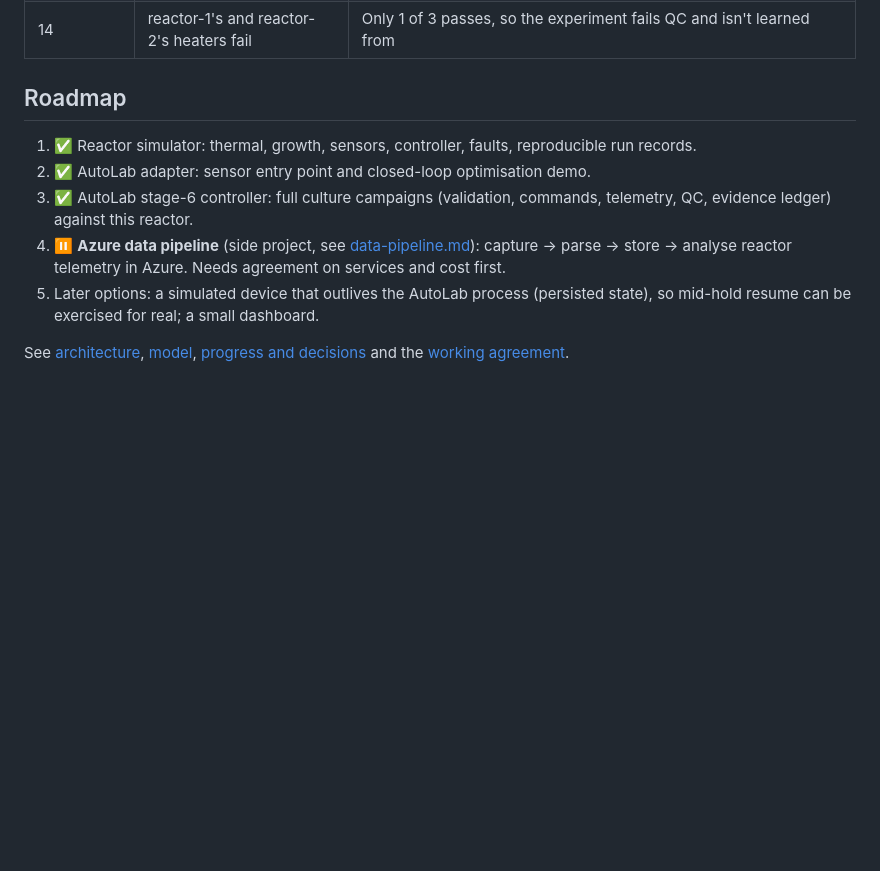
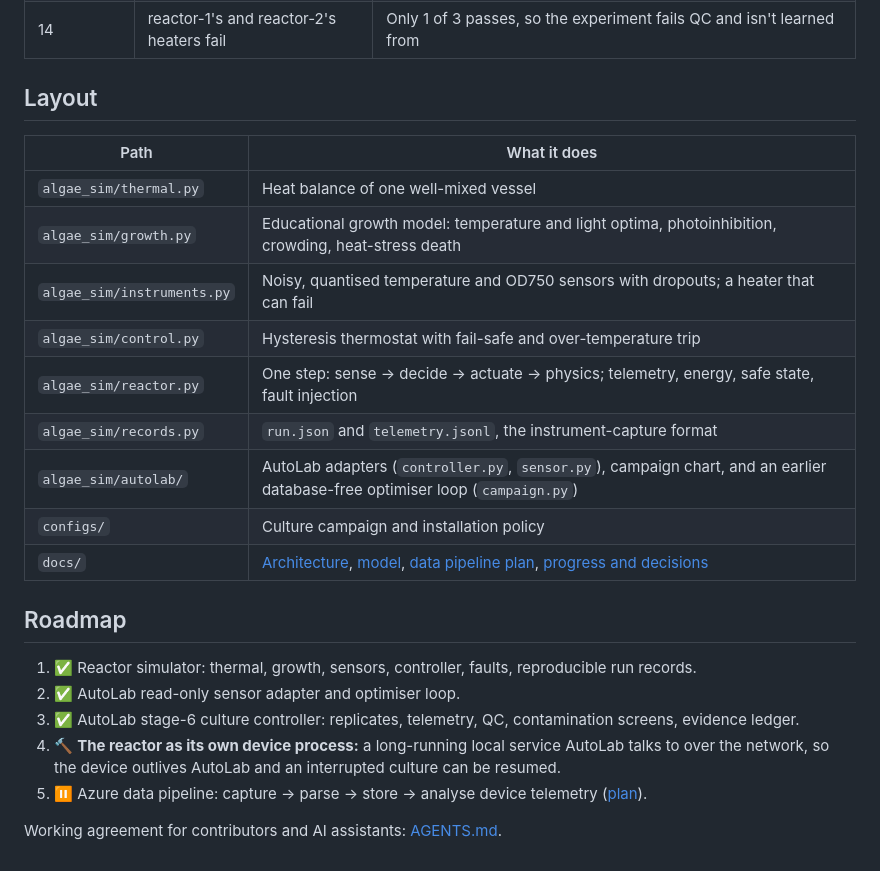
Before and after one commit to stev004/algae-sim, a Markdown page: README.md, the part around one of its changes. GitHub-like rendering; blank space fills up the shorter version.

```diff
--- a/README.md
+++ b/README.md
@@ -51,11 +57,25 @@ The campaign config injects faults through the controller's `settings`, so you c
 | 14 | reactor-1's and reactor-2's heaters fail | Only 1 of 3 passes, so the experiment fails QC and isn't learned from |
+
+## Layout
+
+| Path | What it does |
+|---|---|
+| `algae_sim/thermal.py` | Heat balance of one well-mixed vessel |
+| `algae_sim/growth.py` | Educational growth model: temperature and light optima, photoinhibition, crowding, heat-stress death |
+| `algae_sim/instruments.py` | Noisy, quantised temperature and OD750 sensors with dropouts; a heater that can fail |
+| `algae_sim/control.py` | Hysteresis thermostat with fail-safe and over-temperature trip |
+| `algae_sim/reactor.py` | One step: sense → decide → actuate → physics; telemetry, energy, safe state, fault injection |
+| `algae_sim/records.py` | `run.json` and `telemetry.jsonl`, the instrument-capture format |
+| `algae_sim/autolab/` | AutoLab adapters (`controller.py`, `sensor.py`), campaign chart, and an earlier database-free optimiser loop (`campaign.py`) |
+| `configs/` | Culture campaign and installation policy |
+| `docs/` | [Architecture](docs/architecture.md), [model](docs/model.md), [data pipeline plan](docs/data-pipeline.md), [progress and decisions](docs/progress.md) |
 
 ## Roadmap
 
 1. ✅ Reactor simulator: thermal, growth, sensors, controller, faults, reproducible run records.
-2. ✅ AutoLab adapter: sensor entry point and closed-loop optimisation demo.
-3. ✅ AutoLab stage-6 controller: full culture campaigns (validation, commands, telemetry, QC, evidence ledger) against this reactor.
-4. ⏸ **Azure data pipeline** (side project, see [data-pipeline.md](docs/data-pipeline.md)): capture → parse → store → analyse reactor telemetry in Azure. Needs agreement on services and cost first.
-5. Later options: a simulated device that outlives the AutoLab process (persisted state), so mid-hold resume can be exercised for real; a small dashboard.
+2. ✅ AutoLab read-only sensor adapter and optimiser loop.
+3. ✅ AutoLab stage-6 culture controller: replicates, telemetry, QC, contamination screens, evidence ledger.
+4. 🔨 **The reactor as its own device process:** a long-running local service AutoLab talks to over the network, so the device outlives AutoLab and an interrupted culture can be resumed.
+5. ⏸ Azure data pipeline: capture → parse → store → analyse device telemetry ([plan](docs/data-pipeline.md)).
 
-See [architecture](docs/architecture.md), [model](docs/model.md), [progress and decisions](docs/progress.md) and the [working agreement](AGENTS.md).
+Working agreement for contributors and AI assistants: [AGENTS.md](AGENTS.md).
```
Also changed, not shown: other parts of README.md (+37 -31 lines), docs/progress.md (+9 -3 lines), docs/images/batch.png (added), docs/images/campaign.png (added), docs/images/heater-fail.png (added), 6 other files.
